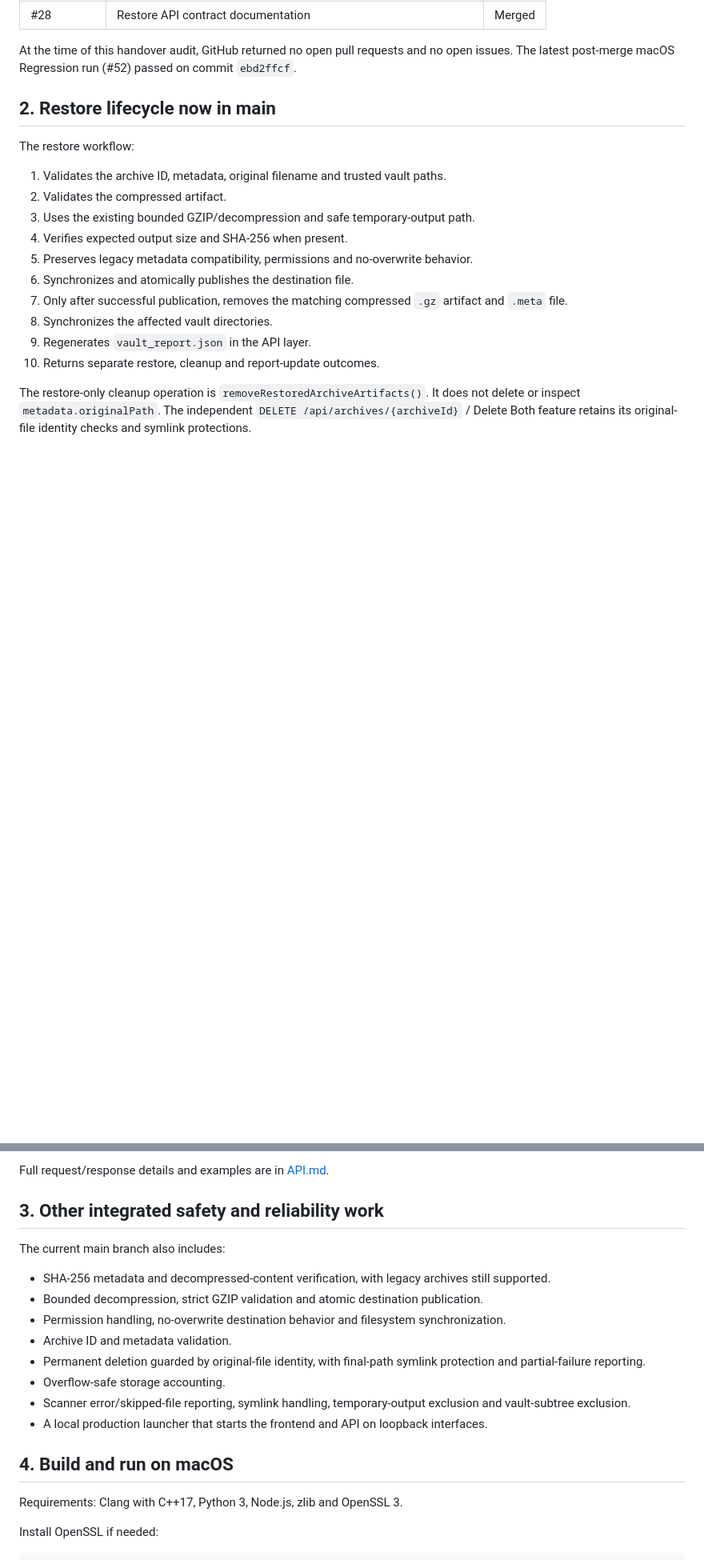
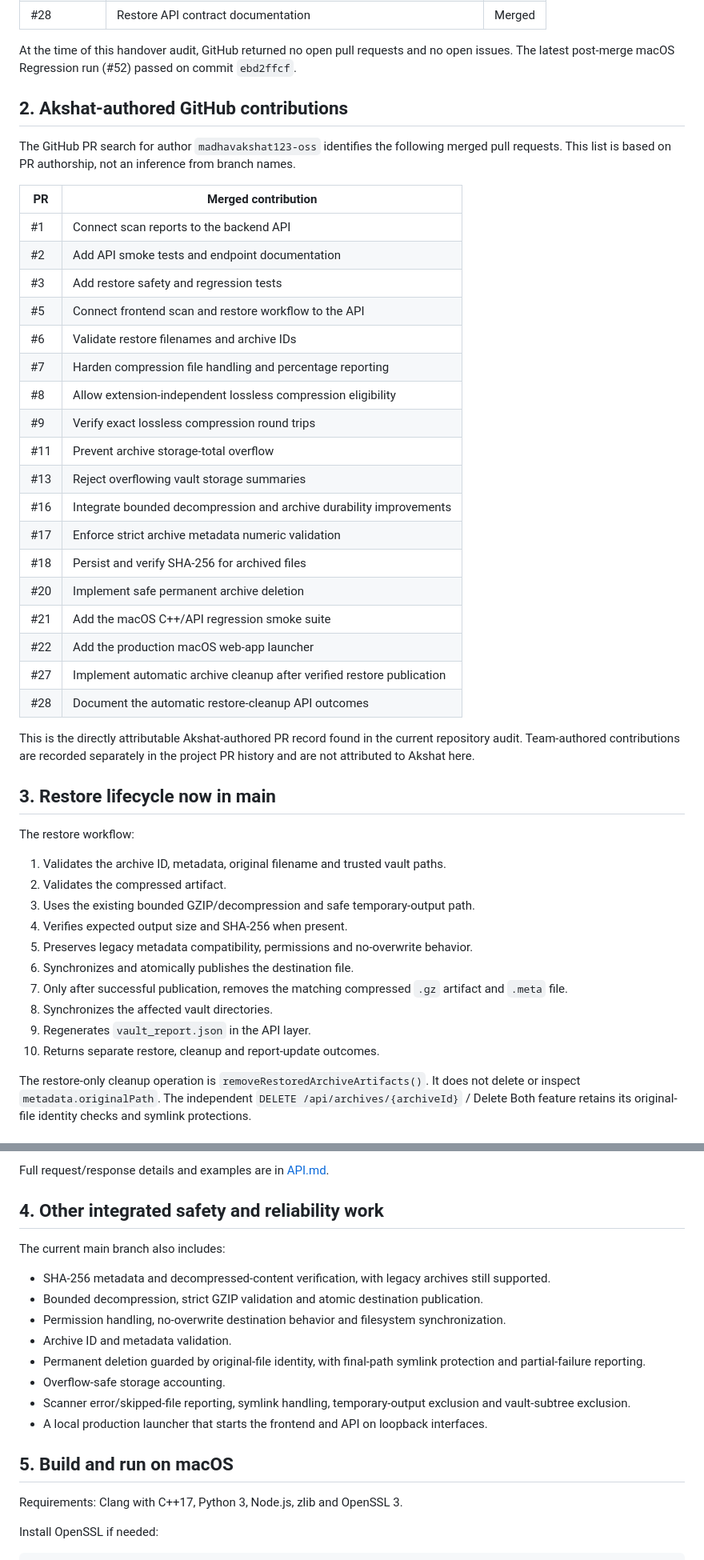
Before and after one commit to KARTIKCHAUDHARY77/SmartFileVault, a Markdown page: docs/PHASE_III_FINAL_HANDOVER.md, 2 parts joined by grey strips. Shown at 80% size. Rendered like a GitHub page; blank space fills up the shorter version.

Commit message:
Record Akshat-authored merged PR contribution history

```diff
--- a/docs/PHASE_III_FINAL_HANDOVER.md
+++ b/docs/PHASE_III_FINAL_HANDOVER.md
@@ -23,7 +23,34 @@ The Phase III restore/archive-lifecycle implementation and its API documentation
 
 At the time of this handover audit, GitHub returned no open pull requests and no open issues. The latest post-merge macOS Regression run (#52) passed on commit `ebd2ffcf`.
 
-## 2. Restore lifecycle now in main
+## 2. Akshat-authored GitHub contributions
+
+The GitHub PR search for author `madhavakshat123-oss` identifies the following merged pull requests. This list is based on PR authorship, not an inference from branch names.
+
+| PR | Merged contribution |
+|---|---|
+| #1 | Connect scan reports to the backend API |
+| #2 | Add API smoke tests and endpoint documentation |
+| #3 | Add restore safety and regression tests |
+| #5 | Connect frontend scan and restore workflow to the API |
+| #6 | Validate restore filenames and archive IDs |
+| #7 | Harden compression file handling and percentage reporting |
+| #8 | Allow extension-independent lossless compression eligibility |
+| #9 | Verify exact lossless compression round trips |
+| #11 | Prevent archive storage-total overflow |
+| #13 | Reject overflowing vault storage summaries |
+| #16 | Integrate bounded decompression and archive durability improvements |
+| #17 | Enforce strict archive metadata numeric validation |
+| #18 | Persist and verify SHA-256 for archived files |
+| #20 | Implement safe permanent archive deletion |
+| #21 | Add the macOS C++/API regression smoke suite |
+| #22 | Add the production macOS web-app launcher |
+| #27 | Implement automatic archive cleanup after verified restore publication |
+| #28 | Document the automatic restore-cleanup API outcomes |
+
+This is the directly attributable Akshat-authored PR record found in the current repository audit. Team-authored contributions are recorded separately in the project PR history and are not attributed to Akshat here.
+
+## 3. Restore lifecycle now in main
 
 The restore workflow:
 
@@ -52,7 +79,7 @@ A published restore remains a restore success even when subsequent cleanup or re
 
 Full request/response details and examples are in [API.md](API.md).
 
-## 3. Other integrated safety and reliability work
+## 4. Other integrated safety and reliability work
 
 The current main branch also includes:
 
@@ -65,7 +92,7 @@ The current main branch also includes:
 - Scanner error/skipped-file reporting, symlink handling, temporary-output exclusion and vault-subtree exclusion.
 - A local production launcher that starts the frontend and API on loopback interfaces.
 
-## 4. Build and run on macOS
+## 5. Build and run on macOS
 
 Requirements: Clang with C++17, Python 3, Node.js, zlib and OpenSSL 3.
 
```
Also changed, not shown: other parts of docs/PHASE_III_FINAL_HANDOVER.md (+3 -3 lines).
